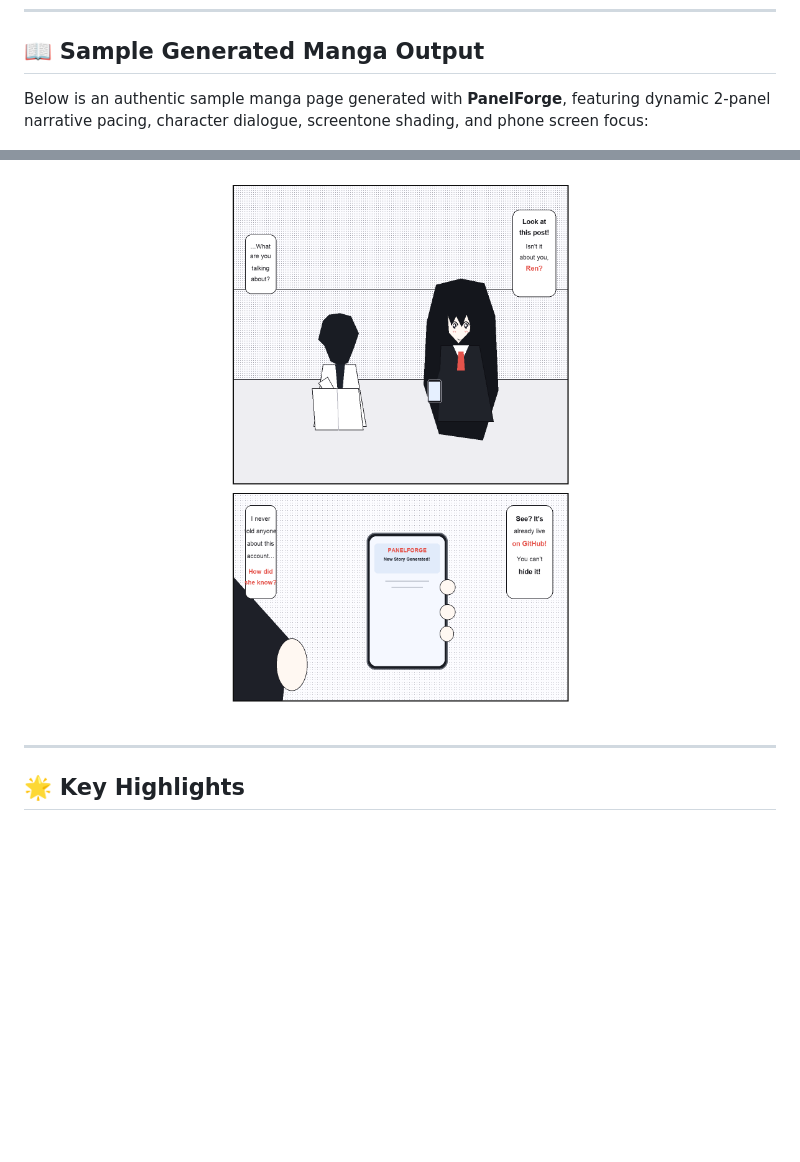
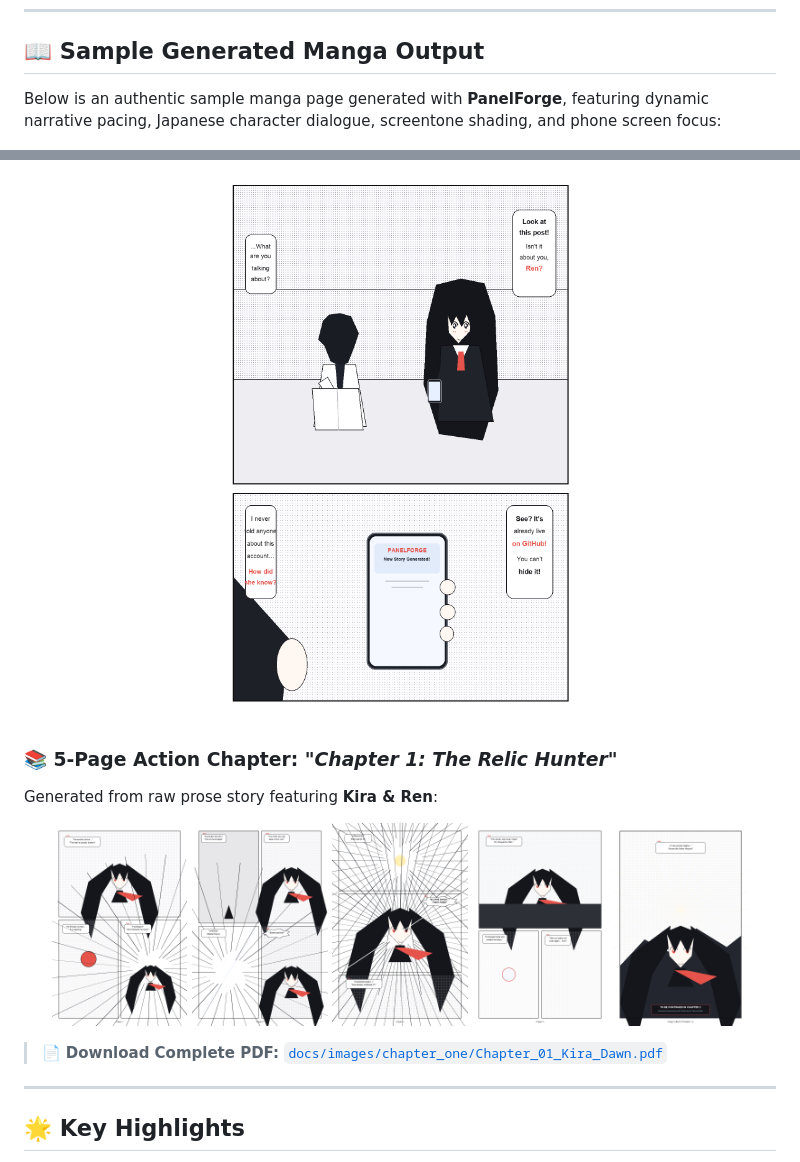
Before and after one commit to yxhyxalikhan-dev/PanelForge, a Markdown page: README.md, 2 parts joined by grey strips. Rendered like a GitHub page; pictures changed too: docs/images/chapter_one/page_01_discovery.png (added), docs/images/chapter_one/page_02_ambush.png (added), docs/images/chapter_one/page_03_clash.png (added); blank space fills up the shorter version.

Commit message:
feat: add 5-page story chapter with Kira & Ren and compiled chapter PDF

```diff
--- a/README.md
+++ b/README.md
@@ -8,11 +8,24 @@ Developed from scratch by **Yahya Ali Khan** ([@yxhyxalikhan-dev](https://github
 
 ## 📖 Sample Generated Manga Output
 
-Below is an authentic sample manga page generated with **PanelForge**, featuring dynamic 2-panel narrative pacing, character dialogue, screentone shading, and phone screen focus:
+Below is an authentic sample manga page generated with **PanelForge**, featuring dynamic narrative pacing, Japanese character dialogue, screentone shading, and phone screen focus:
 
 <p align="center">
   <img src="docs/images/manga_heroine_showcase.png" alt="PanelForge Generated Manga Page" width="540"/>
 </p>
+
+### 📚 5-Page Action Chapter: *"Chapter 1: The Relic Hunter"*
+Generated from raw prose story featuring **Kira & Ren**:
+
+<p align="center">
+  <img src="docs/images/chapter_one/page_01_discovery.png" width="18%" alt="Page 1"/>
+  <img src="docs/images/chapter_one/page_02_ambush.png" width="18%" alt="Page 2"/>
+  <img src="docs/images/chapter_one/page_03_clash.png" width="18%" alt="Page 3"/>
+  <img src="docs/images/chapter_one/page_04_revelation.png" width="18%" alt="Page 4"/>
+  <img src="docs/images/chapter_one/page_05_dawn.png" width="18%" alt="Page 5"/>
+</p>
+
+> 📄 **Download Complete PDF:** [`docs/images/chapter_one/Chapter_01_Kira_Dawn.pdf`](docs/images/chapter_one/Chapter_01_Kira_Dawn.pdf)
 
 ---
 
```
Also changed, not shown: 1 other file.
